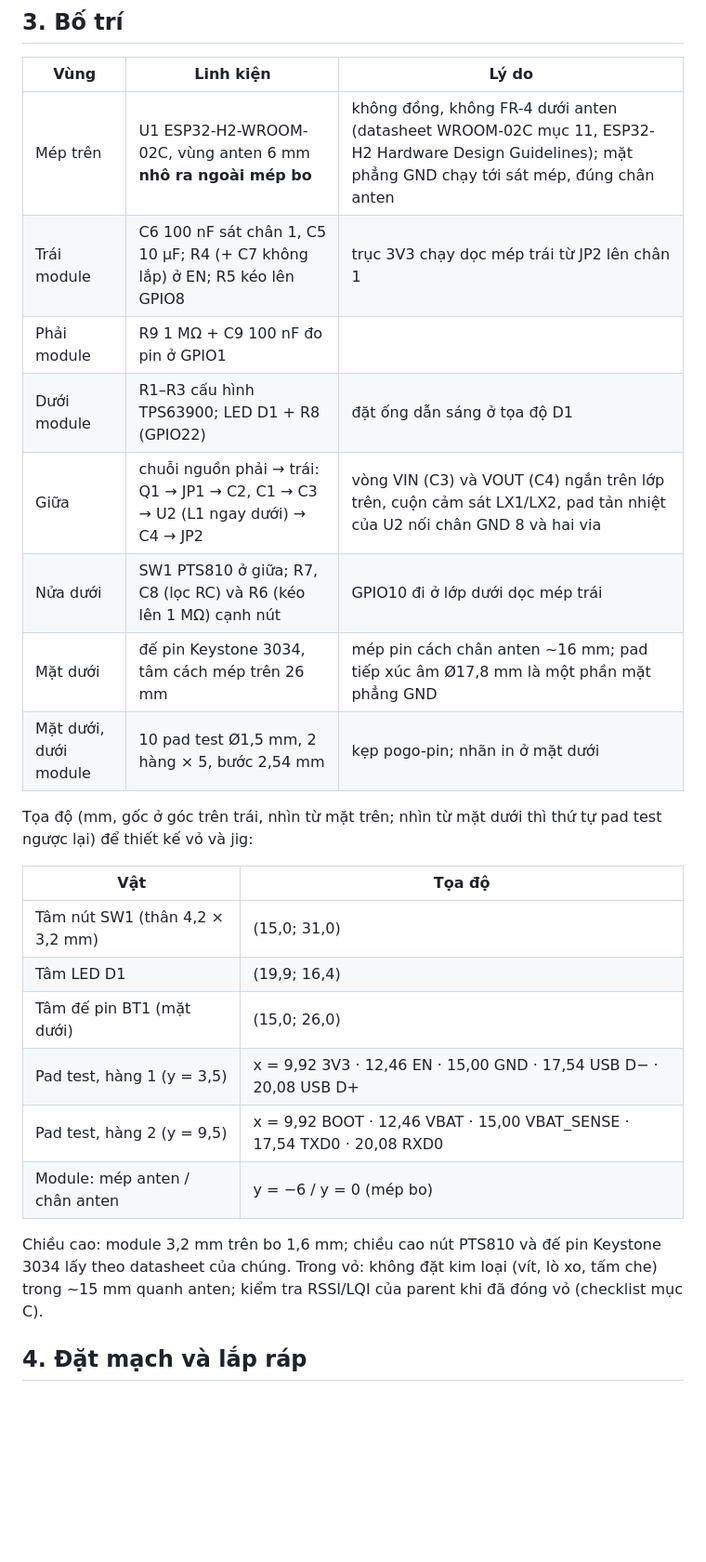
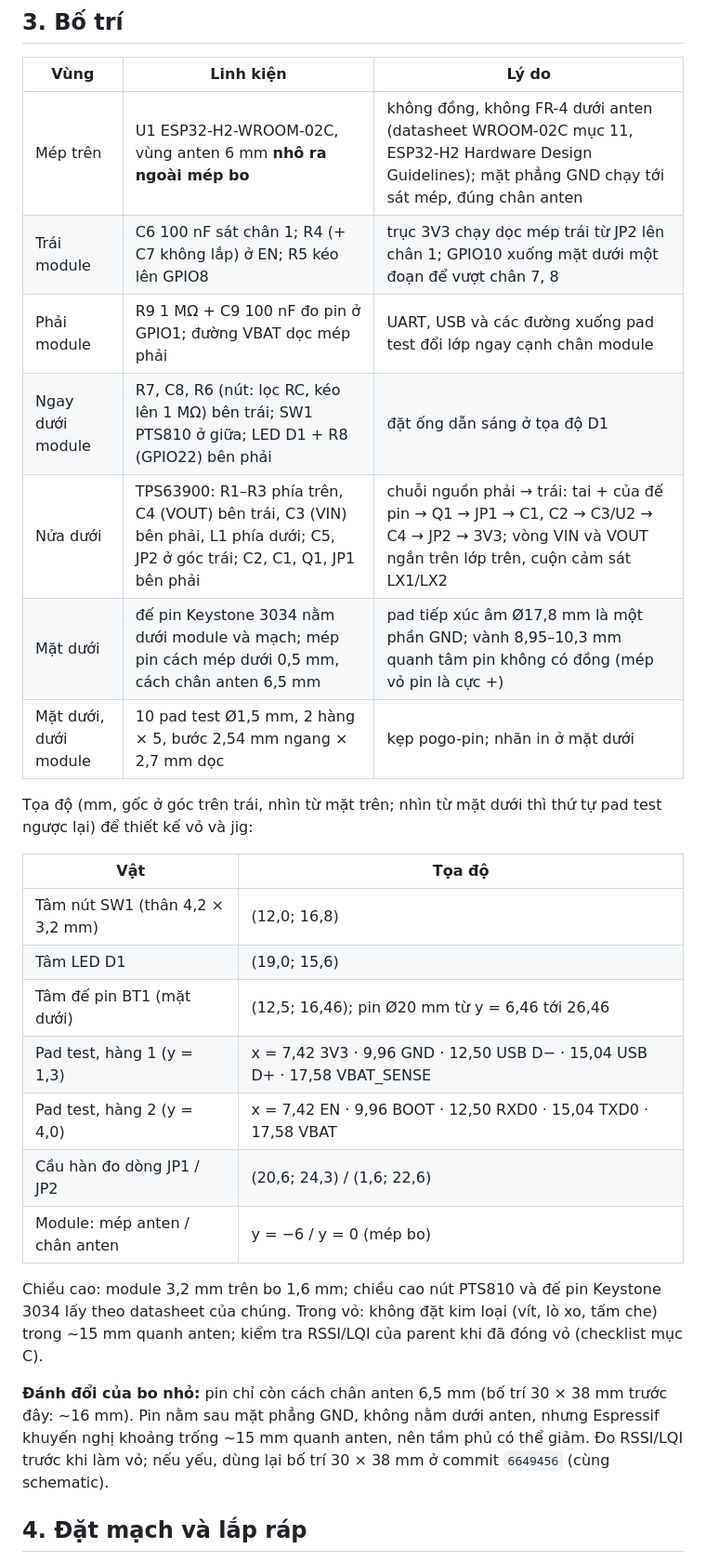
Before and after one commit to haxeko/h2-thread-button, a Markdown page: hardware/README.md, the part around one of its changes. Shown at 93% size. Rendered like a GitHub page; blank space fills up the shorter version.

```diff
--- a/hardware/README.md
+++ b/hardware/README.md
@@ -50,26 +50,28 @@ Các thông số nằm trong quy trình tiêu chuẩn của JLCPCB / PCBWay (tra
 | Vùng | Linh kiện | Lý do |
 |---|---|---|
 | Mép trên | U1 ESP32-H2-WROOM-02C, vùng anten 6 mm **nhô ra ngoài mép bo** | không đồng, không FR-4 dưới anten (datasheet WROOM-02C mục 11, ESP32-H2 Hardware Design Guidelines); mặt phẳng GND chạy tới sát mép, đúng chân anten |
-| Trái module | C6 100 nF sát chân 1, C5 10 µF; R4 (+ C7 không lắp) ở EN; R5 kéo lên GPIO8 | trục 3V3 chạy dọc mép trái từ JP2 lên chân 1 |
-| Phải module | R9 1 MΩ + C9 100 nF đo pin ở GPIO1 | |
-| Dưới module | R1–R3 cấu hình TPS63900; LED D1 + R8 (GPIO22) | đặt ống dẫn sáng ở tọa độ D1 |
-| Giữa | chuỗi nguồn phải → trái: Q1 → JP1 → C2, C1 → C3 → U2 (L1 ngay dưới) → C4 → JP2 | vòng VIN (C3) và VOUT (C4) ngắn trên lớp trên, cuộn cảm sát LX1/LX2, pad tản nhiệt của U2 nối chân GND 8 và hai via |
-| Nửa dưới | SW1 PTS810 ở giữa; R7, C8 (lọc RC) và R6 (kéo lên 1 MΩ) cạnh nút | GPIO10 đi ở lớp dưới dọc mép trái |
-| Mặt dưới | đế pin Keystone 3034, tâm cách mép trên 26 mm | mép pin cách chân anten ~16 mm; pad tiếp xúc âm Ø17,8 mm là một phần mặt phẳng GND |
-| Mặt dưới, dưới module | 10 pad test Ø1,5 mm, 2 hàng × 5, bước 2,54 mm | kẹp pogo-pin; nhãn in ở mặt dưới |
+| Trái module | C6 100 nF sát chân 1; R4 (+ C7 không lắp) ở EN; R5 kéo lên GPIO8 | trục 3V3 chạy dọc mép trái từ JP2 lên chân 1; GPIO10 xuống mặt dưới một đoạn để vượt chân 7, 8 |
+| Phải module | R9 1 MΩ + C9 100 nF đo pin ở GPIO1; đường VBAT dọc mép phải | UART, USB và các đường xuống pad test đổi lớp ngay cạnh chân module |
+| Ngay dưới module | R7, C8, R6 (nút: lọc RC, kéo lên 1 MΩ) bên trái; SW1 PTS810 ở giữa; LED D1 + R8 (GPIO22) bên phải | đặt ống dẫn sáng ở tọa độ D1 |
+| Nửa dưới | TPS63900: R1–R3 phía trên, C4 (VOUT) bên trái, C3 (VIN) bên phải, L1 phía dưới; C5, JP2 ở góc trái; C2, C1, Q1, JP1 bên phải | chuỗi nguồn phải → trái: tai + của đế pin → Q1 → JP1 → C1, C2 → C3/U2 → C4 → JP2 → 3V3; vòng VIN và VOUT ngắn trên lớp trên, cuộn cảm sát LX1/LX2 |
+| Mặt dưới | đế pin Keystone 3034 nằm dưới module và mạch; mép pin cách mép dưới 0,5 mm, cách chân anten 6,5 mm | pad tiếp xúc âm Ø17,8 mm là một phần GND; vành 8,95–10,3 mm quanh tâm pin không có đồng (mép vỏ pin là cực +) |
+| Mặt dưới, dưới module | 10 pad test Ø1,5 mm, 2 hàng × 5, bước 2,54 mm ngang × 2,7 mm dọc | kẹp pogo-pin; nhãn in ở mặt dưới |
 
 Tọa độ (mm, gốc ở góc trên trái, nhìn từ mặt trên; nhìn từ mặt dưới thì thứ tự pad test ngược lại) để thiết kế vỏ và jig:
 
 | Vật | Tọa độ |
 |---|---|
-| Tâm nút SW1 (thân 4,2 × 3,2 mm) | (15,0; 31,0) |
-| Tâm LED D1 | (19,9; 16,4) |
-| Tâm đế pin BT1 (mặt dưới) | (15,0; 26,0) |
-| Pad test, hàng 1 (y = 3,5) | x = 9,92 3V3 · 12,46 EN · 15,00 GND · 17,54 USB D− · 20,08 USB D+ |
-| Pad test, hàng 2 (y = 9,5) | x = 9,92 BOOT · 12,46 VBAT · 15,00 VBAT_SENSE · 17,54 TXD0 · 20,08 RXD0 |
+| Tâm nút SW1 (thân 4,2 × 3,2 mm) | (12,0; 16,8) |
+| Tâm LED D1 | (19,0; 15,6) |
+| Tâm đế pin BT1 (mặt dưới) | (12,5; 16,46); pin Ø20 mm từ y = 6,46 tới 26,46 |
+| Pad test, hàng 1 (y = 1,3) | x = 7,42 3V3 · 9,96 GND · 12,50 USB D− · 15,04 USB D+ · 17,58 VBAT_SENSE |
+| Pad test, hàng 2 (y = 4,0) | x = 7,42 EN · 9,96 BOOT · 12,50 RXD0 · 15,04 TXD0 · 17,58 VBAT |
+| Cầu hàn đo dòng JP1 / JP2 | (20,6; 24,3) / (1,6; 22,6) |
 | Module: mép anten / chân anten | y = −6 / y = 0 (mép bo) |
 
 Chiều cao: module 3,2 mm trên bo 1,6 mm; chiều cao nút PTS810 và đế pin Keystone 3034 lấy theo datasheet của chúng. Trong vỏ: không đặt kim loại (vít, lò xo, tấm che) trong ~15 mm quanh anten; kiểm tra RSSI/LQI của parent khi đã đóng vỏ (checklist mục C).
+
+**Đánh đổi của bo nhỏ:** pin chỉ còn cách chân anten 6,5 mm (bố trí 30 × 38 mm trước đây: ~16 mm). Pin nằm sau mặt phẳng GND, không nằm dưới anten, nhưng Espressif khuyến nghị khoảng trống ~15 mm quanh anten, nên tầm phủ có thể giảm. Đo RSSI/LQI trước khi làm vỏ; nếu yếu, dùng lại bố trí 30 × 38 mm ở commit `6649456` (cùng schematic).
 
 ## 4. Đặt mạch và lắp ráp
 
```
Also changed, not shown: other parts of hardware/README.md (+5 -4 lines), README.md (+6 -5 lines), hardware/docs/pcb-bottom.png, hardware/docs/pcb-layout.png, hardware/docs/pcb-top.png, 6 other files.
